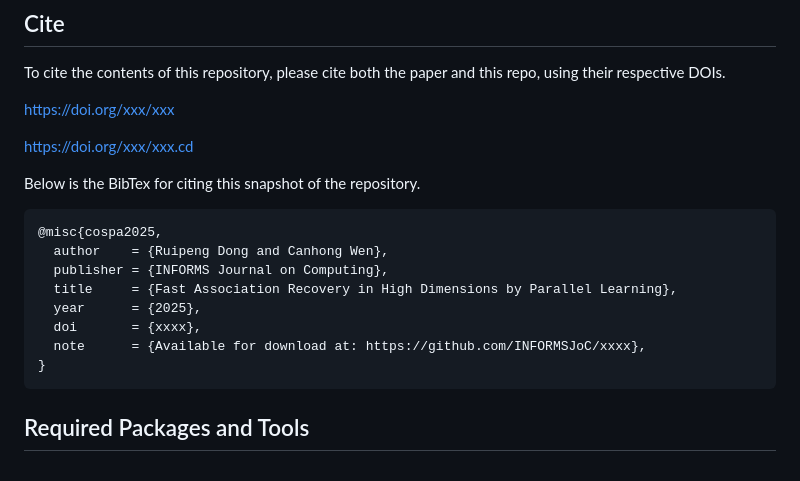
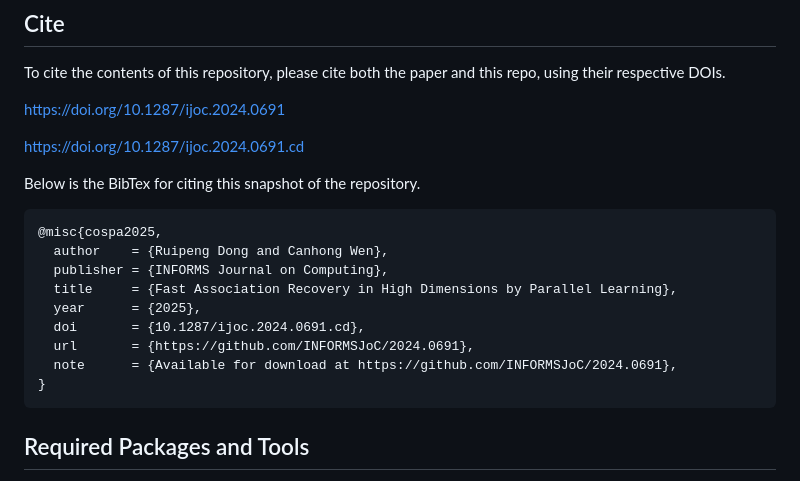
Before and after one commit to INFORMSJoC/2024.0691, a Markdown page: README.md, the part around the change. Rendered like a GitHub page.

Commit message:
update doi link and bibtex reference

````diff
--- a/README.md
+++ b/README.md
@@ -15,9 +15,9 @@ If you find any bugs, please email Ruipeng Dong (<drp@ustc.edu.cn> or <drpoct@16
 
 To cite the contents of this repository, please cite both the paper and this repo, using their respective DOIs.
 
-https://doi.org/xxx/xxx
+https://doi.org/10.1287/ijoc.2024.0691
 
-https://doi.org/xxx/xxx.cd
+https://doi.org/10.1287/ijoc.2024.0691.cd
 
 Below is the BibTex for citing this snapshot of the repository.
 
@@ -27,8 +27,9 @@ Below is the BibTex for citing this snapshot of the repository.
   publisher = {INFORMS Journal on Computing},
   title     = {Fast Association Recovery in High Dimensions by Parallel Learning},
   year      = {2025},
-  doi       = {xxxx},
-  note      = {Available for download at: https://github.com/INFORMSJoC/xxxx},
+  doi       = {10.1287/ijoc.2024.0691.cd},
+  url       = {https://github.com/INFORMSJoC/2024.0691},
+  note      = {Available for download at https://github.com/INFORMSJoC/2024.0691},
 }
 ```
 
````
